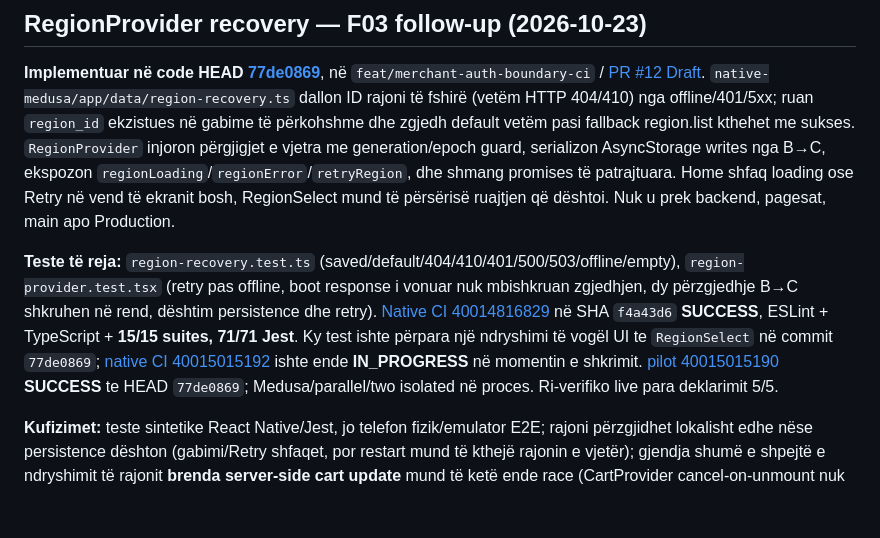
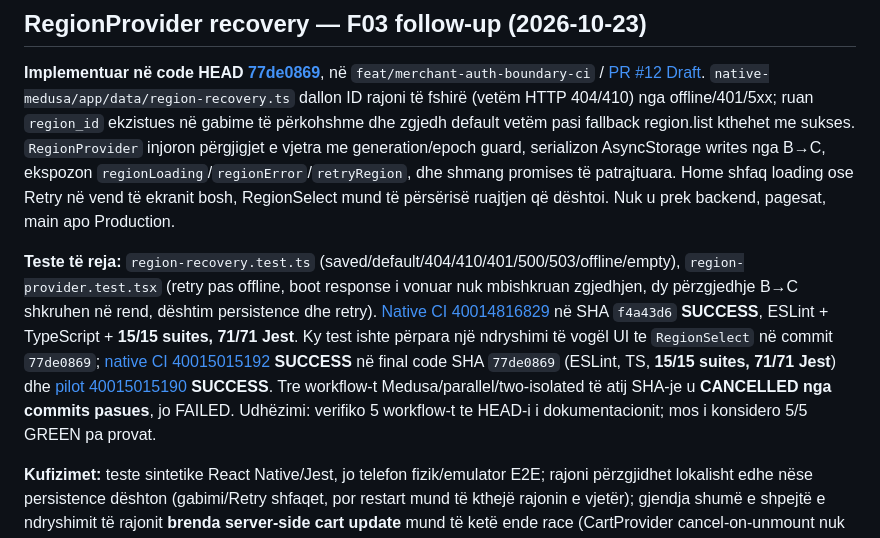
Before and after one commit to titanfit102-bit/ShqipShop, a Markdown page: docs/CURRENT_STATE.md, the part around the change. GitHub-like rendering; blank space fills up the shorter version.

Commit message:
docs: reconcile final RegionProvider code native CI 71/71 and cancelled superseded runs

```diff
--- a/docs/CURRENT_STATE.md
+++ b/docs/CURRENT_STATE.md
@@ -4,7 +4,7 @@
 
 **Implementuar në code HEAD [77de0869](https://github.com/titanfit102-bit/ShqipShop/commit/77de0869a4f072eeb3dcbd047c21dd5a0f525909)**, në `feat/merchant-auth-boundary-ci` / [PR #12 Draft](https://github.com/titanfit102-bit/ShqipShop/pull/12). `native-medusa/app/data/region-recovery.ts` dallon ID rajoni të fshirë (vetëm HTTP 404/410) nga offline/401/5xx; ruan `region_id` ekzistues në gabime të përkohshme dhe zgjedh default vetëm pasi fallback region.list kthehet me sukses. `RegionProvider` injoron përgjigjet e vjetra me generation/epoch guard, serializon AsyncStorage writes nga B→C, ekspozon `regionLoading`/`regionError`/`retryRegion`, dhe shmang promises të patrajtuara. Home shfaq loading ose Retry në vend të ekranit bosh, RegionSelect mund të përsërisë ruajtjen që dështoi. Nuk u prek backend, pagesat, main apo Production.
 
-**Teste të reja:** `region-recovery.test.ts` (saved/default/404/410/401/500/503/offline/empty), `region-provider.test.tsx` (retry pas offline, boot response i vonuar nuk mbishkruan zgjedhjen, dy përzgjedhje B→C shkruhen në rend, dështim persistence dhe retry). [Native CI 40014816829](https://github.com/titanfit102-bit/ShqipShop/actions/runs/40014816829) në SHA `f4a43d6` **SUCCESS**, ESLint + TypeScript + **15/15 suites, 71/71 Jest**. Ky test ishte përpara një ndryshimi të vogël UI te `RegionSelect` në commit `77de0869`; [native CI 40015015192](https://github.com/titanfit102-bit/ShqipShop/actions/runs/40015015192) ishte ende **IN_PROGRESS** në momentin e shkrimit. [pilot 40015015190](https://github.com/titanfit102-bit/ShqipShop/actions/runs/40015015190) **SUCCESS** te HEAD `77de0869`; Medusa/parallel/two isolated në proces. Ri-verifiko live para deklarimit 5/5.
+**Teste të reja:** `region-recovery.test.ts` (saved/default/404/410/401/500/503/offline/empty), `region-provider.test.tsx` (retry pas offline, boot response i vonuar nuk mbishkruan zgjedhjen, dy përzgjedhje B→C shkruhen në rend, dështim persistence dhe retry). [Native CI 40014816829](https://github.com/titanfit102-bit/ShqipShop/actions/runs/40014816829) në SHA `f4a43d6` **SUCCESS**, ESLint + TypeScript + **15/15 suites, 71/71 Jest**. Ky test ishte përpara një ndryshimi të vogël UI te `RegionSelect` në commit `77de0869`; [native CI 40015015192](https://github.com/titanfit102-bit/ShqipShop/actions/runs/40015015192) **SUCCESS** në final code SHA `77de0869` (ESLint, TS, **15/15 suites, 71/71 Jest**) dhe [pilot 40015015190](https://github.com/titanfit102-bit/ShqipShop/actions/runs/40015015190) **SUCCESS**. Tre workflow-t Medusa/parallel/two-isolated të atij SHA-je u **CANCELLED nga commits pasues**, jo FAILED. Udhëzimi: verifiko 5 workflow-t te HEAD-i i dokumentacionit; mos i konsidero 5/5 GREEN pa provat.
 
 **Kufizimet:** teste sintetike React Native/Jest, jo telefon fizik/emulator E2E; rajoni përzgjidhet lokalisht edhe nëse persistence dështon (gabimi/Retry shfaqet, por restart mund të kthejë rajonin e vjetër); gjendja shumë e shpejtë e ndryshimit të rajonit **brenda server-side cart update** mund të ketë ende race (CartProvider cancel-on-unmount nuk anulon kërkesën Medusa tashmë në server). Mesazhet e reja UI Retry janë përkohësisht anglisht dhe duhen lokalizuar më vonë. Kjo fazë nuk implementon Redis F07, single commerce truth F09, real payments, checkout idempotency, apo release.
 
```
